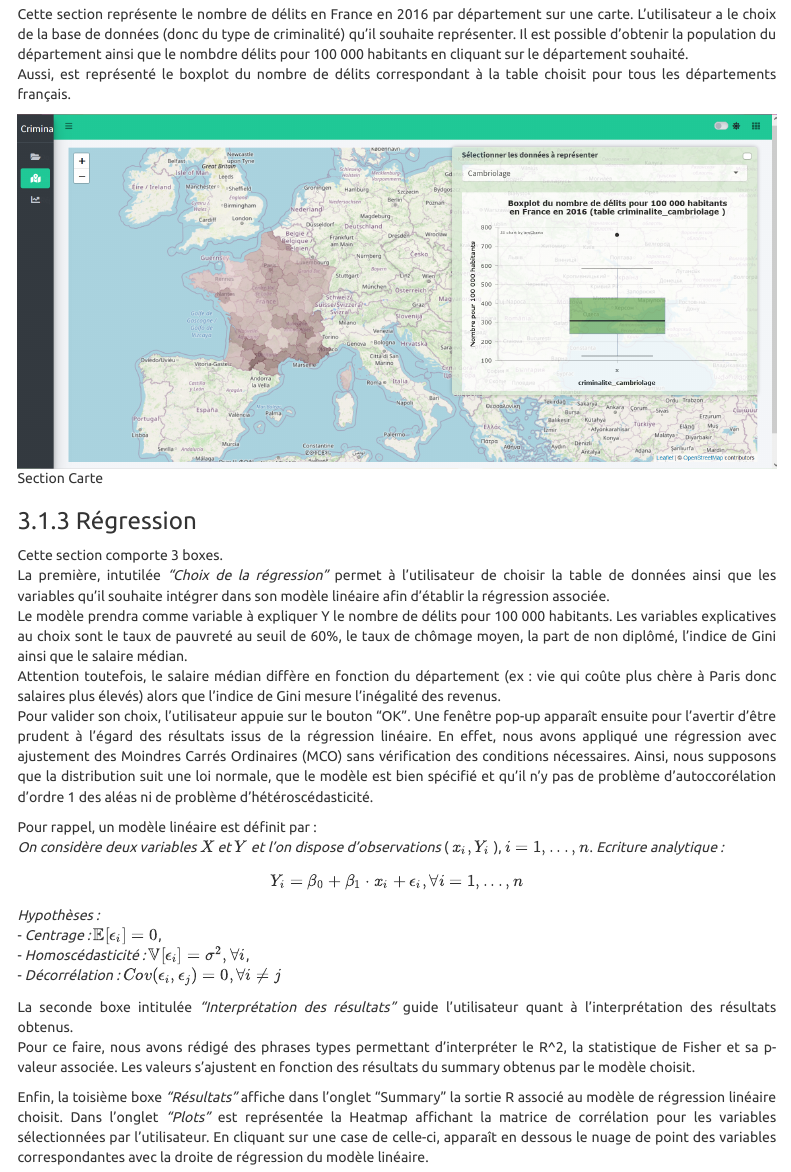
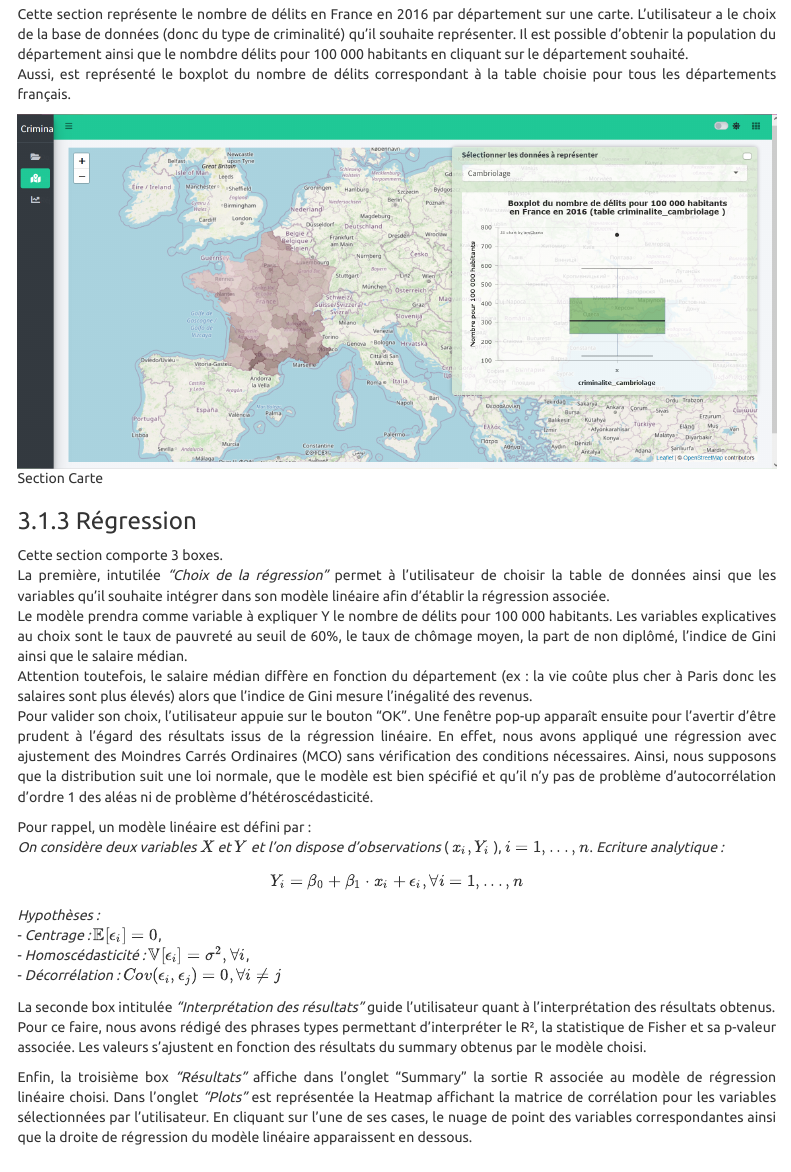
Before and after one commit to ameliegtrd/m1_visualisation_projet, an R Markdown document (criminalite_rapport.Rmd): the page in a window 1100 px wide, from 2800 px down. Rendered offline with R 4.5, knitr and Pandoc, with nearby package versions; menus at the side of the page are left out.

Commit message:
Add files via upload

```diff
--- a/criminalite_rapport.Rmd
+++ b/criminalite_rapport.Rmd
@@ -79,7 +79,7 @@ Cette section présente dans un premier temps les différentes bases de données
 
 ### 3.1.2 Carte
 Cette section représente le nombre de délits en France en 2016 par département sur une carte. L'utilisateur a le choix de la base de données (donc du type de criminalité) qu'il souhaite représenter. Il est possible d'obtenir la population du département ainsi que le nombdre délits pour 100 000 habitants en cliquant sur le département souhaité.
-Aussi, est représenté le boxplot du nombre de délits correspondant à la table choisit pour tous les départements français.
+Aussi, est représenté le boxplot du nombre de délits correspondant à la table choisie pour tous les départements français.
 
 ![Section Carte](www/carte.png)
 
@@ -87,11 +87,11 @@ Aussi, est représenté le boxplot du nombre de délits correspondant à la tabl
 Cette section comporte 3 boxes.
 La première, intutilée *"Choix de la régression"* permet à l'utilisateur de choisir la table de données ainsi que les variables qu'il souhaite intégrer dans son modèle linéaire afin d'établir la régression associée.
 Le modèle prendra comme variable à expliquer Y le nombre de délits pour 100 000 habitants. Les variables explicatives au choix sont le taux de pauvreté au seuil de 60%, le taux de chômage moyen, la part de non diplômé, l'indice de Gini ainsi que le salaire médian.
-Attention toutefois, le salaire médian diffère en fonction du département (ex : vie qui coûte plus chère à Paris donc salaires plus élevés) alors que l'indice de Gini mesure l'inégalité des revenus.
+Attention toutefois, le salaire médian diffère en fonction du département (ex : la vie coûte plus cher à Paris donc les salaires sont plus élevés) alors que l'indice de Gini mesure l'inégalité des revenus.
 Pour valider son choix, l'utilisateur appuie sur le bouton "OK". Une fenêtre pop-up apparaît ensuite pour l'avertir d'être prudent à l'égard des résultats issus de la régression linéaire.
-En effet, nous avons appliqué une régression avec ajustement des Moindres Carrés Ordinaires (MCO) sans vérification des conditions nécessaires. Ainsi, nous supposons que la distribution suit une loi normale, que le modèle est bien spécifié et qu'il n'y pas de problème d'autoccorélation d'ordre 1 des aléas ni de problème d'hétéroscédasticité.
+En effet, nous avons appliqué une régression avec ajustement des Moindres Carrés Ordinaires (MCO) sans vérification des conditions nécessaires. Ainsi, nous supposons que la distribution suit une loi normale, que le modèle est bien spécifié et qu'il n'y pas de problème d'autocorrélation d'ordre 1 des aléas ni de problème d'hétéroscédasticité.
 
-Pour rappel, un modèle linéaire est définit par :
+Pour rappel, un modèle linéaire est défini par :
 *On considère deux variables* \(X\) *et * \(Y\) *et l'on dispose d'observations* ( \( x_i, Y_i \) ), \(i = 1, ..., n\). *Ecriture analytique : *
 $$ Y_i = \beta_0 + \beta_1 \cdot x_i + \epsilon_i ,  \forall i =1,...,n $$
 *Hypothèses :*
@@ -99,10 +99,10 @@ $$ Y_i = \beta_0 + \beta_1 \cdot x_i + \epsilon_i ,  \forall i =1,...,n $$
 - *Homoscédasticité : * \(  \mathbb{V}[\epsilon_i] = \sigma^2, \forall i \),
 - *Décorrélation : * \( Cov(\epsilon_i, \epsilon_j) = 0, \forall i \neq j \)
 
-La seconde boxe intitulée *"Interprétation des résultats"* guide l'utilisateur quant à l'interprétation des résultats obtenus.
-Pour ce faire, nous avons rédigé des phrases types permettant d'interpréter le R^2, la statistique de Fisher et sa p-valeur associée. Les valeurs s'ajustent en fonction des résultats du summary obtenus par le modèle choisit.
+La seconde box intitulée *"Interprétation des résultats"* guide l'utilisateur quant à l'interprétation des résultats obtenus.
+Pour ce faire, nous avons rédigé des phrases types permettant d'interpréter le R², la statistique de Fisher et sa p-valeur associée. Les valeurs s'ajustent en fonction des résultats du summary obtenus par le modèle choisi.
 
-Enfin, la toisième boxe *"Résultats"* affiche dans l'onglet "Summary" la sortie R associé au modèle de régression linéaire choisit. Dans l'onglet *"Plots"* est représentée la Heatmap affichant la matrice de corrélation pour les variables sélectionnées par l'utilisateur. En cliquant sur une case de celle-ci, apparaît en dessous le nuage de point des variables correspondantes avec la droite de régression du modèle linéaire.
+Enfin, la troisième box *"Résultats"* affiche dans l'onglet "Summary" la sortie R associée au modèle de régression linéaire choisi. Dans l'onglet *"Plots"* est représentée la Heatmap affichant la matrice de corrélation pour les variables sélectionnées par l'utilisateur. En cliquant sur l'une de ses cases, le nuage de point des variables correspondantes ainsi que la droite de régression du modèle linéaire apparaissent en dessous.
 
 ![Section Régression](www/regression.png)
 
```
Also changed, not shown: criminalite_rapport.Rmd (2 more changed lines), 1 other file.
